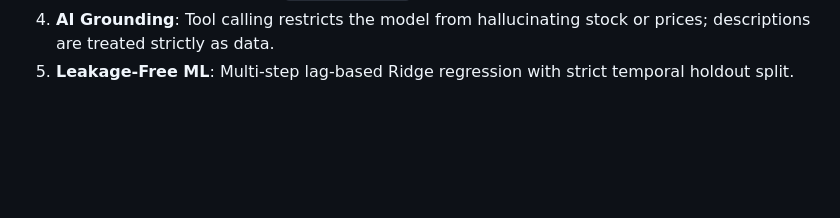
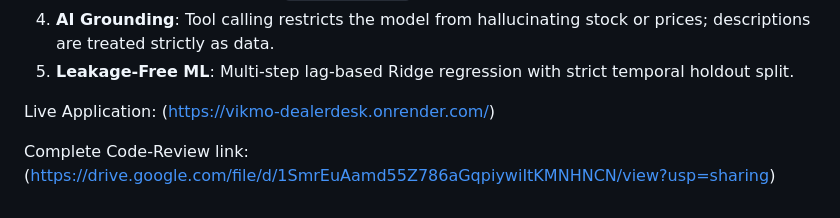
Before and after one commit to pavithiran-m/DealerDesk, a Markdown page: README.md, the part around the change. GitHub-like rendering; blank space fills up the shorter version.

Commit message:
Update README with application and review links
Added links to live application and complete code review.

```diff
--- a/README.md
+++ b/README.md
@@ -75,3 +75,9 @@ Complete technical justifications and exact line citations are documented in **[
 3. **Idempotency**: Handled via `Idempotency-Key` headers and payload SHA-256 hash validation.
 4. **AI Grounding**: Tool calling restricts the model from hallucinating stock or prices; descriptions are treated strictly as data.
 5. **Leakage-Free ML**: Multi-step lag-based Ridge regression with strict temporal holdout split.
+
+
+Live Application:  (https://vikmo-dealerdesk.onrender.com/)
+
+Complete Code-Review link:
+(https://drive.google.com/file/d/1SmrEuAamd55Z786aGqpiywiItKMNHNCN/view?usp=sharing)
```
